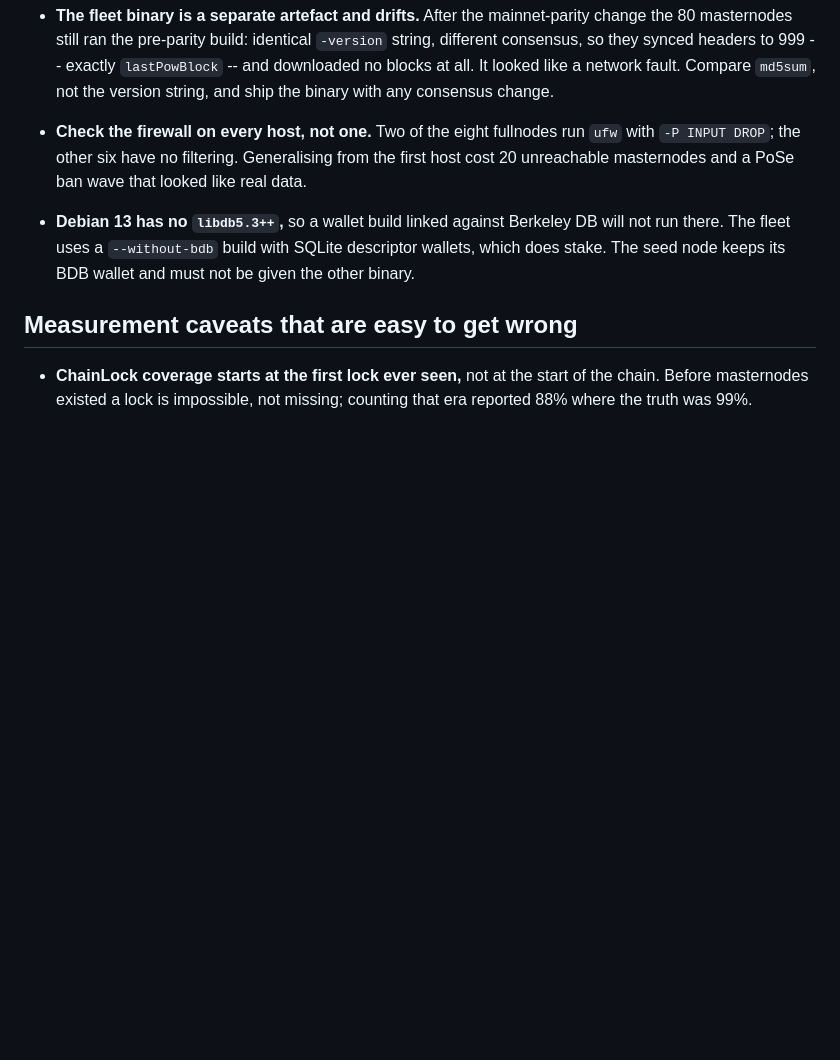
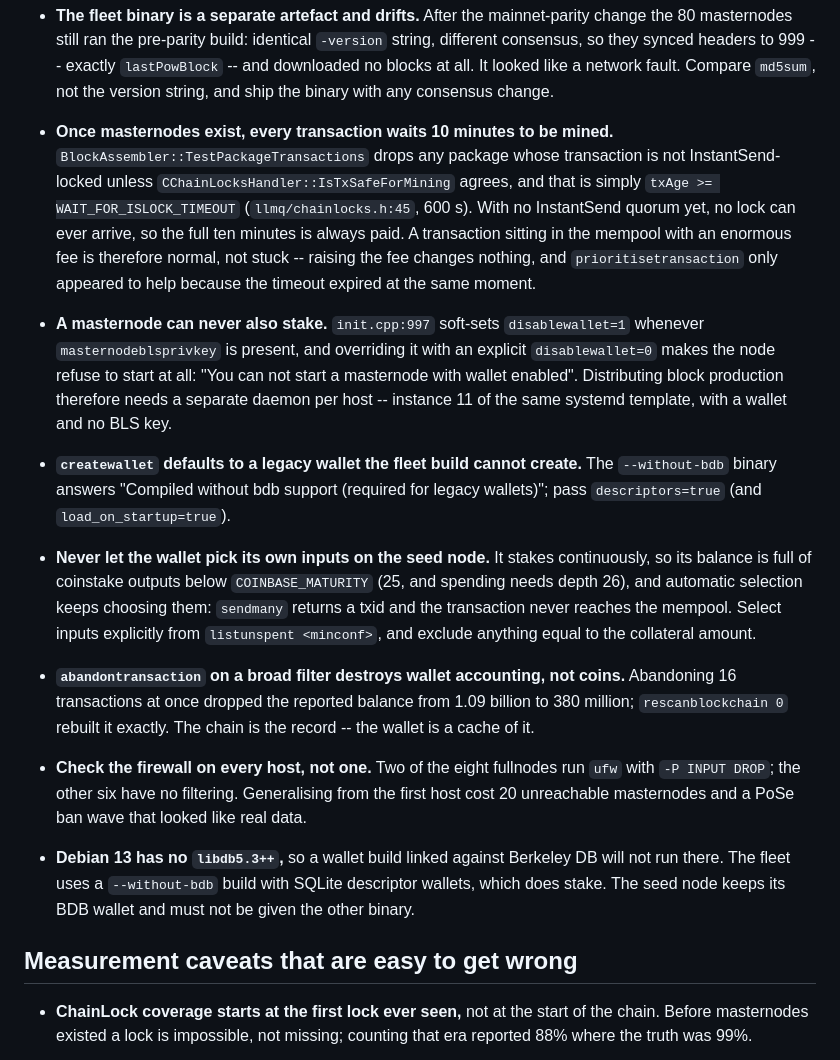
Before and after one commit to minuszka/devnet.deftrack, a Markdown page: CLAUDE.md, the part around the change. GitHub-like rendering; blank space fills up the shorter version.

Commit message:
docs: record what changes once masternodes exist on the chain
The ten-minute InstantSend mining wait explains transactions that look stuck
with any fee, and it is the reason a fee bump appeared to work when only the
timeout had expired. Also: a masternode can never hold a wallet, so stakers
need their own daemon; the seed's automatic coin selection keeps picking
immature coinstake outputs; and a broad abandontransaction wrecks wallet
accounting that only a rescan restores.

```diff
--- a/CLAUDE.md
+++ b/CLAUDE.md
@@ -122,6 +122,39 @@ locally. `ssh devnet` reaches the explorer VPS directly.
   999 -- exactly `lastPowBlock` -- and downloaded no blocks at all. It looked
   like a network fault. Compare `md5sum`, not the version string, and ship the
   binary with any consensus change.
+
+- **Once masternodes exist, every transaction waits 10 minutes to be mined.**
+  `BlockAssembler::TestPackageTransactions` drops any package whose transaction
+  is not InstantSend-locked unless `CChainLocksHandler::IsTxSafeForMining`
+  agrees, and that is simply `txAge >= WAIT_FOR_ISLOCK_TIMEOUT`
+  (`llmq/chainlocks.h:45`, 600 s). With no InstantSend quorum yet, no lock can
+  ever arrive, so the full ten minutes is always paid. A transaction sitting in
+  the mempool with an enormous fee is therefore normal, not stuck -- raising the
+  fee changes nothing, and `prioritisetransaction` only appeared to help because
+  the timeout expired at the same moment.
+
+- **A masternode can never also stake.** `init.cpp:997` soft-sets
+  `disablewallet=1` whenever `masternodeblsprivkey` is present, and overriding
+  it with an explicit `disablewallet=0` makes the node refuse to start at all:
+  "You can not start a masternode with wallet enabled". Distributing block
+  production therefore needs a separate daemon per host -- instance 11 of the
+  same systemd template, with a wallet and no BLS key.
+
+- **`createwallet` defaults to a legacy wallet the fleet build cannot create.**
+  The `--without-bdb` binary answers "Compiled without bdb support (required for
+  legacy wallets)"; pass `descriptors=true` (and `load_on_startup=true`).
+
+- **Never let the wallet pick its own inputs on the seed node.** It stakes
+  continuously, so its balance is full of coinstake outputs below
+  `COINBASE_MATURITY` (25, and spending needs depth 26), and automatic selection
+  keeps choosing them: `sendmany` returns a txid and the transaction never
+  reaches the mempool. Select inputs explicitly from `listunspent <minconf>`,
+  and exclude anything equal to the collateral amount.
+
+- **`abandontransaction` on a broad filter destroys wallet accounting, not
+  coins.** Abandoning 16 transactions at once dropped the reported balance from
+  1.09 billion to 380 million; `rescanblockchain 0` rebuilt it exactly. The
+  chain is the record -- the wallet is a cache of it.
 
 - **Check the firewall on every host, not one.** Two of the eight fullnodes run
   `ufw` with `-P INPUT DROP`; the other six have no filtering. Generalising
```
